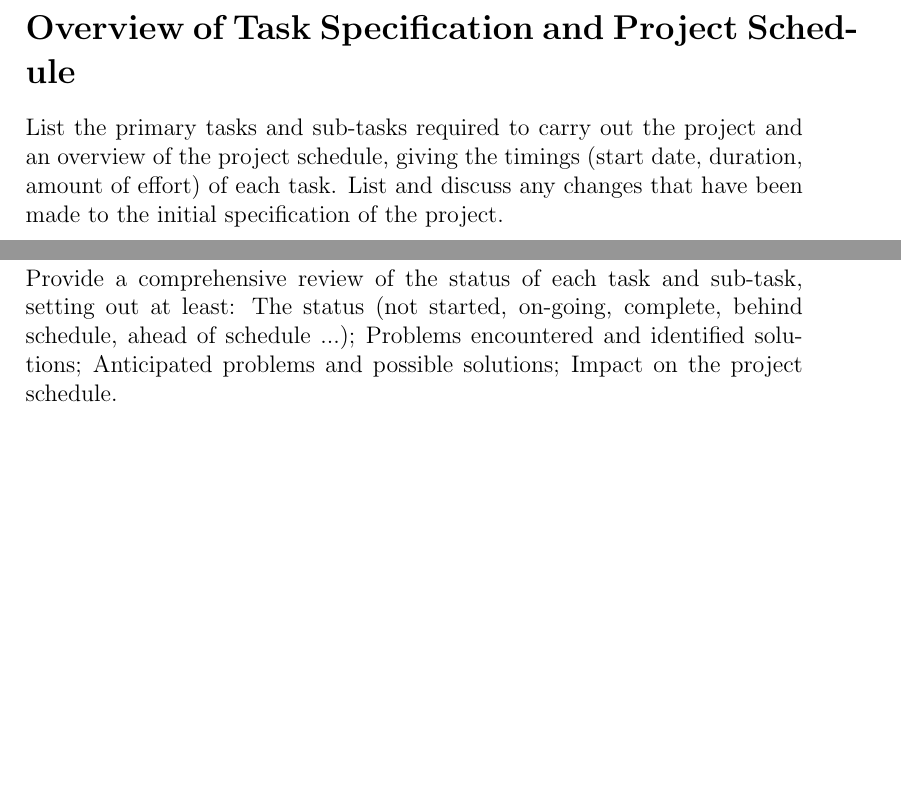
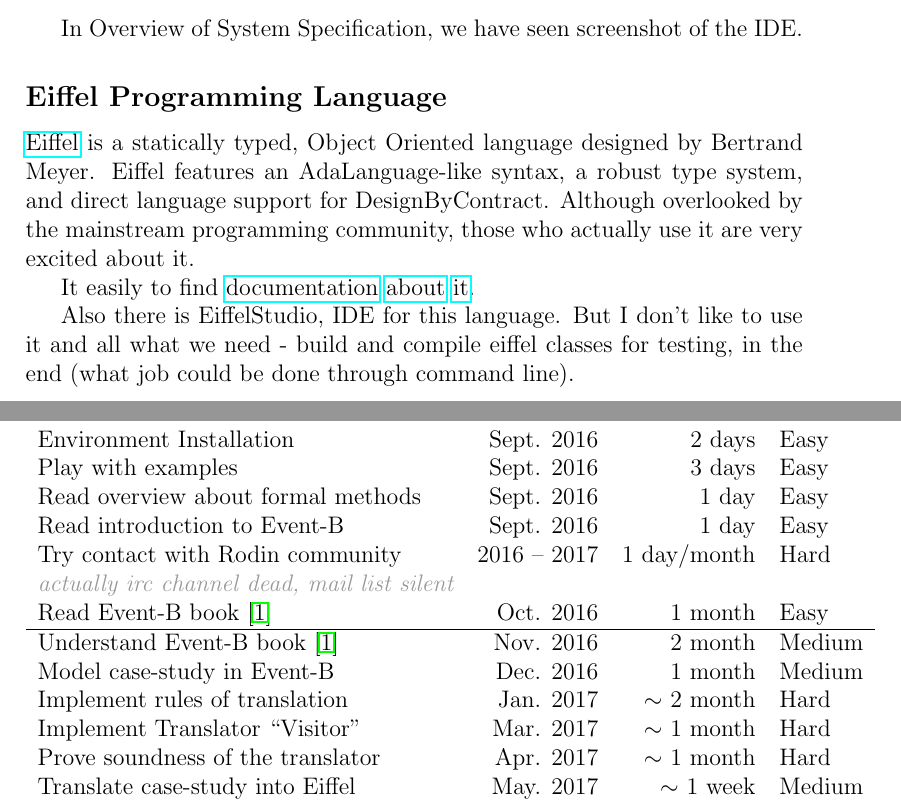
Before and after one commit to kriku/thesis, a LaTeX thesis (paper/thesis.tex, which reads paper/section3.tex, paper/section4.tex, paper/section5.tex): two parts of pages 9 and 10 of 13 before the commit and two parts of pages 7 and 8 of 12 after it, joined at a grey line, cut at the place of the change, the shorter picture padded with empty space. Compiled offline with pdfLaTeX.

Commit message:
Write sections 3-7 of Interim report.

```diff
--- a/paper/section3.tex
+++ b/paper/section3.tex
@@ -76,0 +71,19 @@
+In Overview of System Specification, we have seen screenshot of the IDE.
+
+\subsection{Eiffel Programming Language}
+
+\href{http://wiki.c2.com/?EiffelLanguage}{Eiffel}
+is a statically typed, Object Oriented language designed by
+Bertrand Meyer. Eiffel features an AdaLanguage-like syntax, a robust type system,
+and direct language support for DesignByContract. Although overlooked by the
+mainstream programming community, those who actually use it are very excited
+about it.
+
+It easily to find
+\href{https://www.eiffel.org/doc/eiffel/Eiffel}{documentation}
+\href{http://se.ethz.ch/~meyer/publications/online/eiffel/basic.html}{about}
+\href{https://archive.eiffel.com/eiffel/nutshell.html}{it}.
+
+Also there is EiffelStudio, IDE for this language. But I don't like to use it
+and all what we need - build and compile eiffel classes for testing, in the end
+(what job could be done through command line).
--- a/paper/section4.tex
+++ b/paper/section4.tex
@@ -1,5 +1,24 @@
-\section{Overview of Task Specification and Project Schedule}
-List the primary tasks and sub-tasks required to carry out the project and an
-overview of the project schedule, giving the timings (start date, duration,
-amount of effort) of each task. List and discuss any changes that have been made
-to the initial specification of the project.
+\section{Task Specification, Project Schedule}
+% List the primary tasks and sub-tasks required to carry out the project and an
+% overview of the project schedule, giving the timings (start date, duration,
+% amount of effort) of each task. List and discuss any changes that have been made
+% to the initial specification of the project.
+
+\begin{tabular}{lrrl}
+  Environment Installation & Sept. 2016 & 2 days & Easy\\
+  Play with examples & Sept. 2016 & 3 days & Easy\\
+  Read overview about formal methods & Sept. 2016 & 1 day & Easy\\
+  Read introduction to Event-B & Sept. 2016 & 1 day & Easy\\
+  Try contact with Rodin community & 2016 -- 2017 & 1 day/month & Hard\\
+  \textit{\color{black!40} actually irc channel dead, mail list silent}& & & \\
+  Read Event-B book \cite{eventb} & Oct. 2016 & 1 month & Easy\\
+  \hline
+  Understand Event-B book \cite{eventb} & Nov. 2016 & 2 month & Medium\\
+  % Implement ``Hello World'' plugin & Nov. 2016 & 1 week & Medium\\
+  Model case-study in Event-B & Dec. 2016 & 1 month & Medium\\
+  Implement rules of translation & Jan. 2017 & $\sim$ 2 month & Hard\\
+  Implement Translator ``Visitor'' & Mar. 2017 & $\sim$ 1 month & Hard\\
+  Prove soundness of the translator & Apr. 2017 & $\sim$ 1 month & Hard\\
+  Translate case-study into Eiffel & May. 2017 & $\sim$ 1 week & Medium\\
+
+\end{tabular}
--- a/paper/section5.tex
+++ b/paper/section5.tex
@@ -1,7 +1 @@
 \section{Review of Tasks}
-Provide a comprehensive review of the status of each task and sub-task, setting out at
-least:
-  The status (not started, on-going, complete, behind schedule, ahead of schedule ...);
-  Problems encountered and identified solutions;
-  Anticipated problems and possible solutions;
-  Impact on the project schedule.
```
Also changed, not shown: paper/section6.tex (+10 -1 lines), paper/section7.tex (+6 -1 lines), paper/thesis.pdf, paper/section3.tex (22 more changed lines), paper/section5.tex (25 more changed lines), 3 other files.
